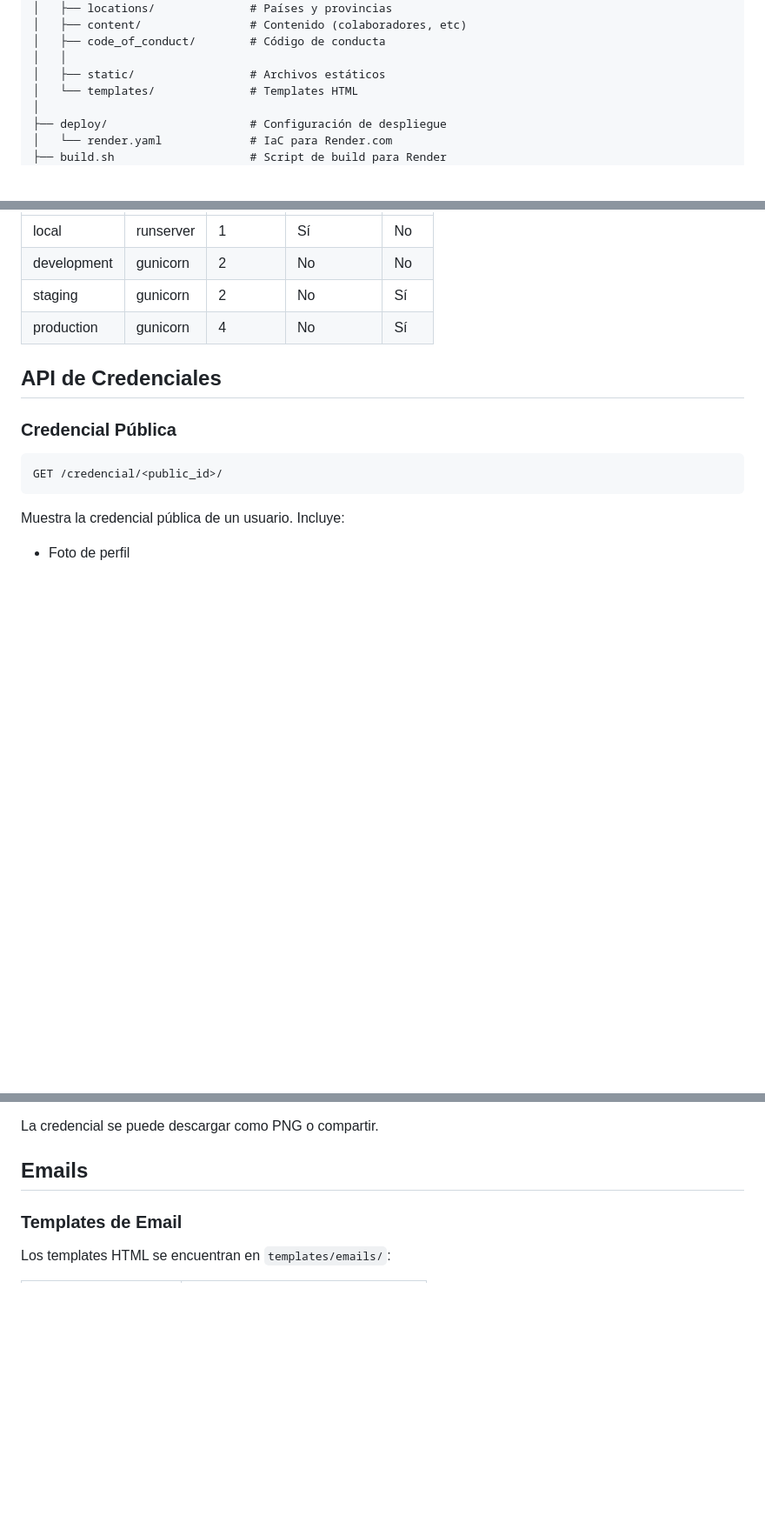
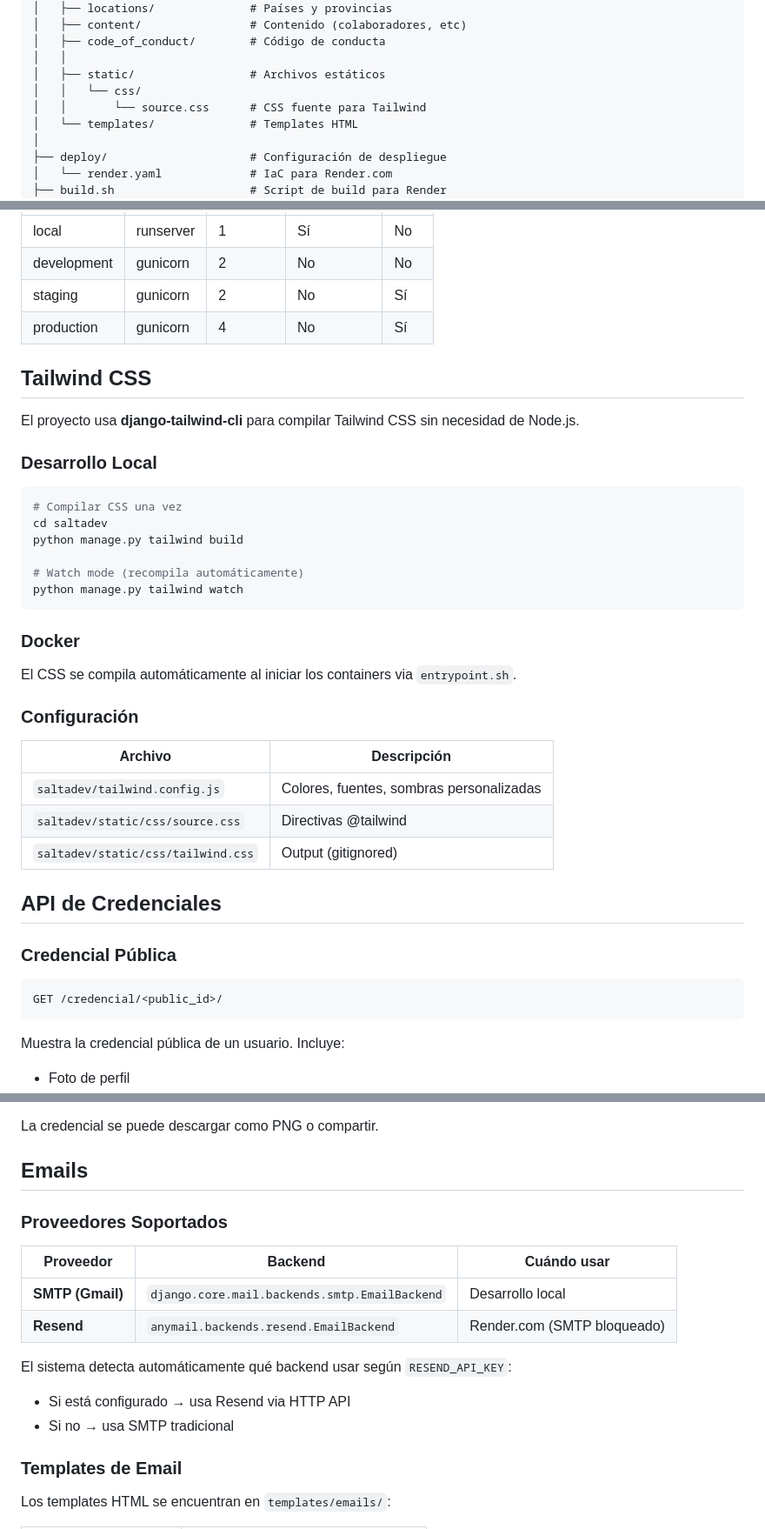
Before and after one commit to Salta-Dev/saltadev-website, a Markdown page: README.md, 3 parts joined by grey strips. Shown at 87% size. Rendered like a GitHub page; blank space fills up the shorter version.

Commit message:
docs: update README with Tailwind CSS, Resend email, and disposable email validation
- Add tailwind.config.js and source.css to project structure
- Document Resend as alternative email provider for Render.com
- Add tailwind build command to build.sh example
- Add new Tailwind CSS section with development commands
- Document disposable email blocking in security section
- Add email providers comparison table

Co-Authored-By: Claude Opus 4.5 <noreply@anthropic.com>

````diff
--- a/README.md
+++ b/README.md
@@ -111,6 +112,8 @@ saltadev-website/
 │   ├── code_of_conduct/        # Código de conducta
 │   │
 │   ├── static/                 # Archivos estáticos
+│   │   └── css/
+│   │       └── source.css      # CSS fuente para Tailwind
 │   └── templates/              # Templates HTML
 │
 ├── deploy/                     # Configuración de despliegue
@@ -546,6 +555,33 @@ docker compose -f docker/docker-compose.prod.yml up
 | staging | gunicorn | 2 | No | Sí |
 | production | gunicorn | 4 | No | Sí |
 
+## Tailwind CSS
+
+El proyecto usa **django-tailwind-cli** para compilar Tailwind CSS sin necesidad de Node.js.
+
+### Desarrollo Local
+
+```bash
+# Compilar CSS una vez
+cd saltadev
+python manage.py tailwind build
+
+# Watch mode (recompila automáticamente)
+python manage.py tailwind watch
+```
+
+### Docker
+
+El CSS se compila automáticamente al iniciar los containers via `entrypoint.sh`.
+
+### Configuración
+
+| Archivo | Descripción |
+|---------|-------------|
+| `saltadev/tailwind.config.js` | Colores, fuentes, sombras personalizadas |
+| `saltadev/static/css/source.css` | Directivas @tailwind |
+| `saltadev/static/css/tailwind.css` | Output (gitignored) |
+
 ## API de Credenciales
 
 ### Credencial Pública
@@ -568,6 +604,17 @@ Muestra la credencial pública de un usuario. Incluye:
 La credencial se puede descargar como PNG o compartir.
 
 ## Emails
+
+### Proveedores Soportados
+
+| Proveedor | Backend | Cuándo usar |
+|-----------|---------|-------------|
+| **SMTP (Gmail)** | `django.core.mail.backends.smtp.EmailBackend` | Desarrollo local |
+| **Resend** | `anymail.backends.resend.EmailBackend` | Render.com (SMTP bloqueado) |
+
+El sistema detecta automáticamente qué backend usar según `RESEND_API_KEY`:
+- Si está configurado → usa Resend via HTTP API
+- Si no → usa SMTP tradicional
 
 ### Templates de Email
 
````
Also changed, not shown: other parts of README.md (+8 -1 lines).
